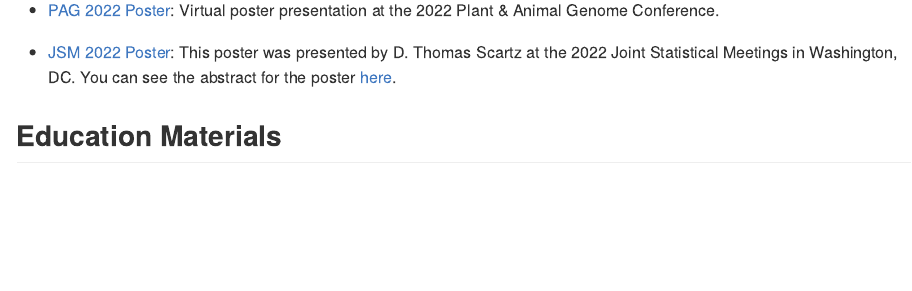
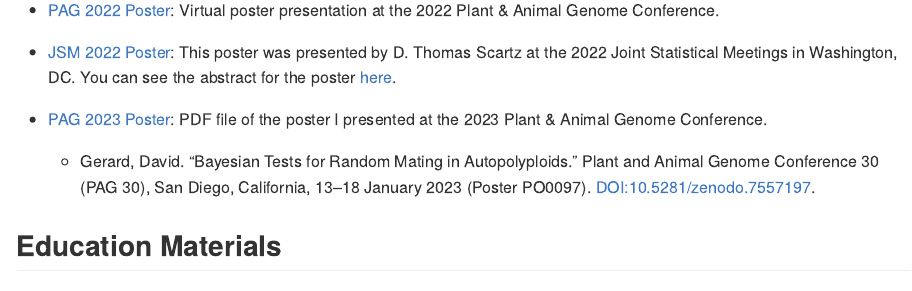
Before and after one commit to dcgerard/NSF-U-Statistics, an R Markdown document (README.Rmd): the page in a window 1100 px wide, from 2020 px down. The pictures show the output file README.md that the author committed with the source, drawn offline in the style of GitHub; badge pictures from the web are left out.

Commit message:
update pag 2023 poster

```diff
--- a/README.Rmd
+++ b/README.Rmd
@@ -73,6 +73,9 @@ This repository contains material based upon work supported by the National Scie
 
 - [JSM 2022 Poster](https://doi.org/10.5281/zenodo.6987179): This poster was presented by D. Thomas Scartz at the 2022 Joint Statistical Meetings in Washington, DC. You can see the abstract for the poster [here](https://ww2.amstat.org/meetings/jsm/2022/onlineprogram/AbstractDetails.cfm?abstractid=322319).
 
+- [PAG 2023 Poster](https://doi.org/10.5281/zenodo.7557197): PDF file of the poster I presented at the 2023 Plant & Animal Genome Conference.
+    - Gerard, David. "Bayesian Tests for Random Mating in Autopolyploids." Plant and Animal Genome Conference 30 (PAG 30), San Diego, California, 13--18 January 2023 (Poster PO0097). [DOI:10.5281/zenodo.7557197](https://doi.org/10.5281/zenodo.7557197).
+
 ## Education Materials
 
 - [Advanced R Course Materials](https://dcgerard.github.io/advancedr/)
```
Also changed, not shown: README.md.
